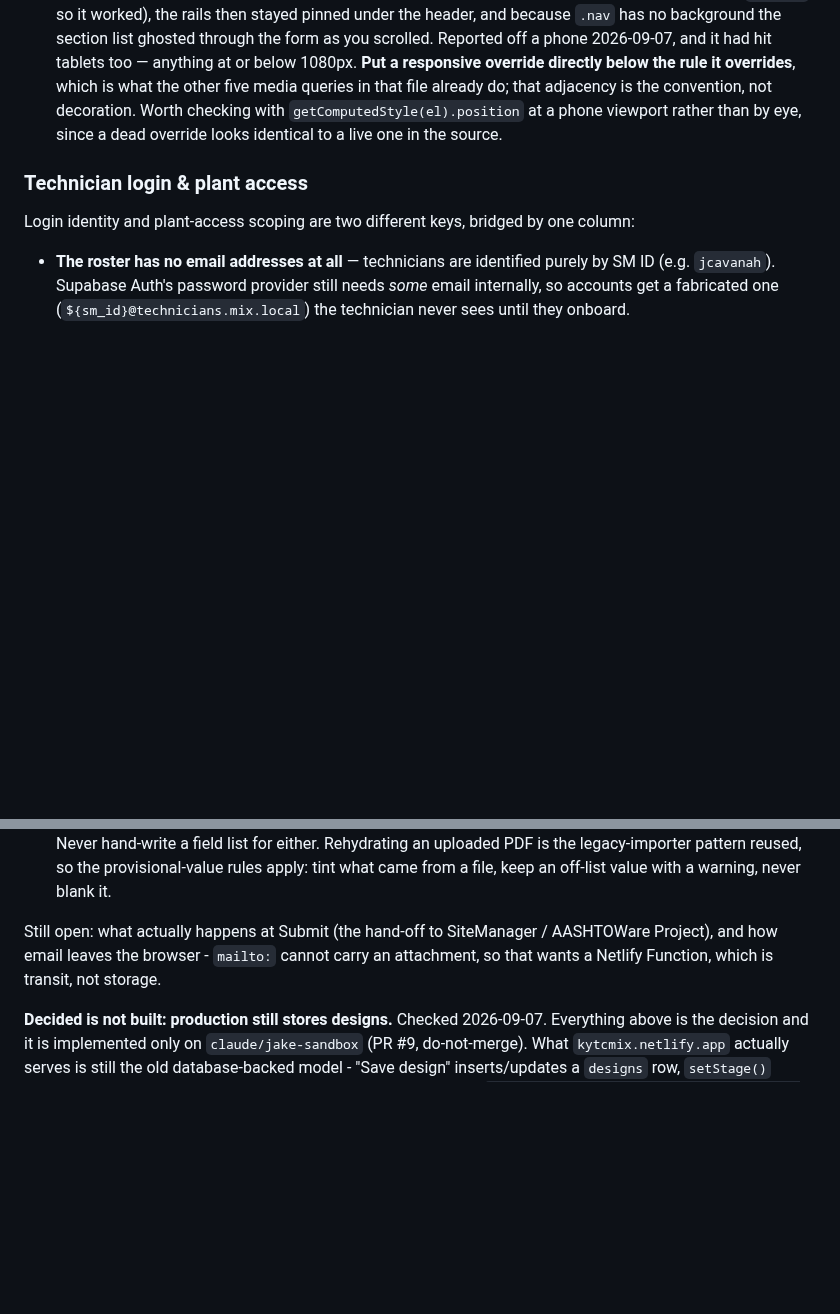
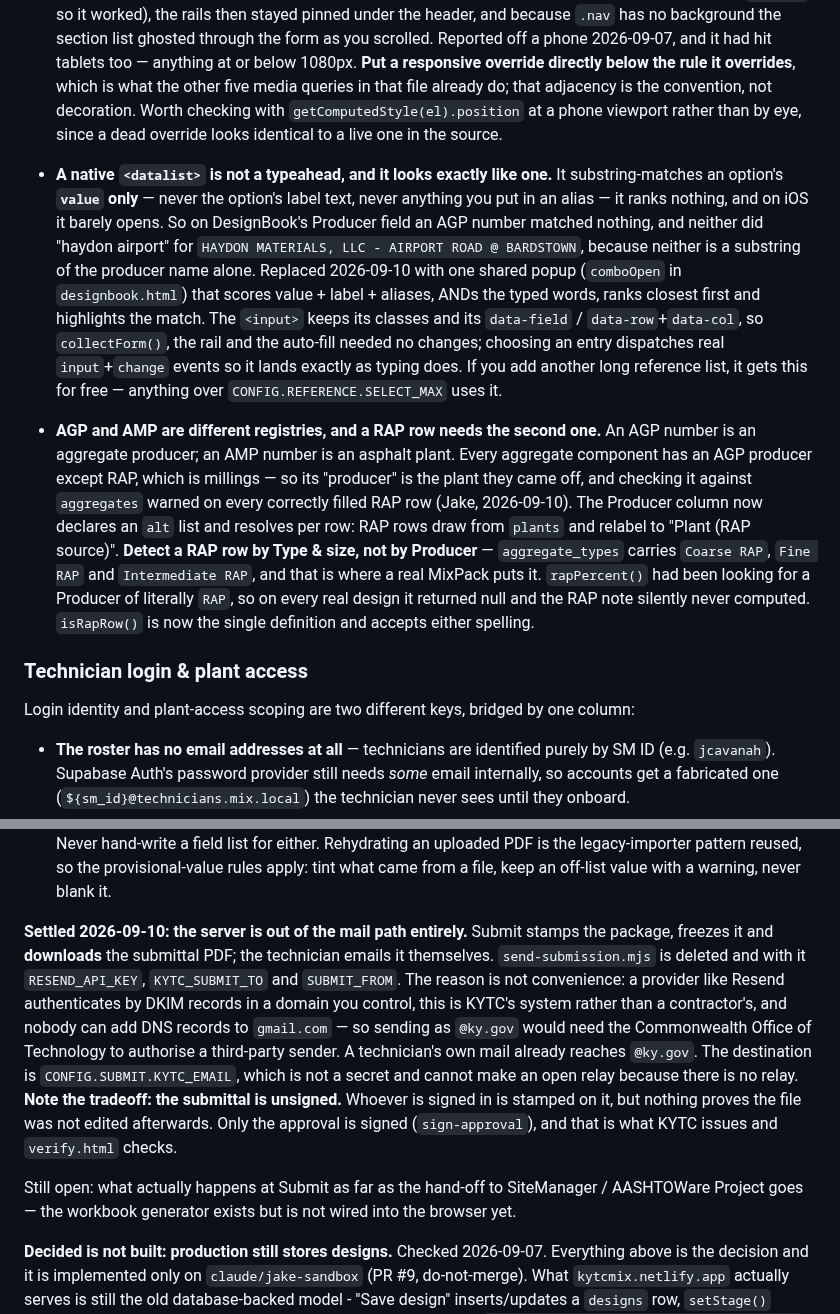
Before and after one commit to JacobCampebll/Mix, a Markdown page: CLAUDE.md, 2 parts joined by grey strips. Drawn GitHub-style; blank space fills up the shorter version.

Commit message:
CLAUDE.md: the datalist trap, AGP vs AMP, and the mail decision
Appends only, no restructuring. Two sections, because all three facts came
out of the same day's work and Andrew cannot see the conversation they were
decided in.

Gotchas gains two. A native <datalist> substring-matches an option's value
only - never its label, never an alias - which is why the Producer field
looked like a typeahead and could not find a producer by its AGP number.
And AGP and AMP are different registries: a RAP component's producer is the
asphalt plant the millings came off, so a RAP row draws from `plants`, and
a RAP row is identified by Type & size rather than Producer - the old
Producer-is-literally-RAP test meant the RAP note never computed on a real
design.

The designs section records that the server has left the mail path, why
(DKIM in a domain you control, and this is KYTC's system), and what it
trades away - the submittal is unsigned, only the approval is signed.

Co-Authored-By: Claude Opus 5 <noreply@anthropic.com>
Claude-Session: https://claude.ai/code/session_01UVxZMq42ViuL7rceaDZbiM

```diff
--- a/CLAUDE.md
+++ b/CLAUDE.md
@@ -367,6 +367,37 @@ TBD — cite the governing spec section when encoding a limit in code.
   since a dead override looks identical to a live one in the source.
 
 
+- **A native `<datalist>` is not a typeahead, and it looks exactly like
+  one.** It substring-matches an option's **`value` only** — never the
+  option's label text, never anything you put in an alias — it ranks
+  nothing, and on iOS it barely opens. So on DesignBook's Producer field an
+  AGP number matched nothing, and neither did "haydon airport" for
+  `HAYDON MATERIALS, LLC - AIRPORT ROAD @ BARDSTOWN`, because neither is a
+  substring of the producer name alone. Replaced 2026-09-10 with one shared
+  popup (`comboOpen` in `designbook.html`) that scores value + label +
+  aliases, ANDs the typed words, ranks closest first and highlights the
+  match. The `<input>` keeps its classes and its `data-field` /
+  `data-row`+`data-col`, so `collectForm()`, the rail and the auto-fill
+  needed no changes; choosing an entry dispatches real `input`+`change`
+  events so it lands exactly as typing does. If you add another long
+  reference list, it gets this for free — anything over
+  `CONFIG.REFERENCE.SELECT_MAX` uses it.
+
+- **AGP and AMP are different registries, and a RAP row needs the second
+  one.** An AGP number is an aggregate producer; an AMP number is an
+  asphalt plant. Every aggregate component has an AGP producer except RAP,
+  which is millings — so its "producer" is the plant they came off, and
+  checking it against `aggregates` warned on every correctly filled RAP row
+  (Jake, 2026-09-10). The Producer column now declares an `alt` list and
+  resolves per row: RAP rows draw from `plants` and relabel to "Plant (RAP
+  source)". **Detect a RAP row by Type & size, not by Producer** —
+  `aggregate_types` carries `Coarse RAP`, `Fine RAP` and
+  `Intermediate RAP`, and that is where a real MixPack puts it.
+  `rapPercent()` had been looking for a Producer of literally `RAP`, so on
+  every real design it returned null and the RAP note silently never
+  computed. `isRapRow()` is now the single definition and accepts either
+  spelling.
+
 ### Technician login & plant access
 
 Login identity and plant-access scoping are two different keys, bridged by
@@ -523,9 +554,24 @@ The flow, which is deliberately *not* a linear stage ladder:
   provisional-value rules apply: tint what came from a file, keep an off-list
   value with a warning, never blank it.
 
-Still open: what actually happens at Submit (the hand-off to SiteManager /
-AASHTOWare Project), and how email leaves the browser - `mailto:` cannot carry
-an attachment, so that wants a Netlify Function, which is transit, not storage.
+**Settled 2026-09-10: the server is out of the mail path entirely.** Submit
+stamps the package, freezes it and **downloads** the submittal PDF; the
+technician emails it themselves. `send-submission.mjs` is deleted and with it
+`RESEND_API_KEY`, `KYTC_SUBMIT_TO` and `SUBMIT_FROM`. The reason is not
+convenience: a provider like Resend authenticates by DKIM records in a domain
+you control, this is KYTC's system rather than a contractor's, and nobody can
+add DNS records to `gmail.com` — so sending as `@ky.gov` would need the
+Commonwealth Office of Technology to authorise a third-party sender. A
+technician's own mail already reaches `@ky.gov`. The destination is
+`CONFIG.SUBMIT.KYTC_EMAIL`, which is not a secret and cannot make an open
+relay because there is no relay. **Note the tradeoff: the submittal is
+unsigned.** Whoever is signed in is stamped on it, but nothing proves the
+file was not edited afterwards. Only the approval is signed
+(`sign-approval`), and that is what KYTC issues and `verify.html` checks.
+
+Still open: what actually happens at Submit as far as the hand-off to
+SiteManager / AASHTOWare Project goes — the workbook generator exists but is
+not wired into the browser yet.
 
 **Decided is not built: production still stores designs.** Checked
 2026-09-07. Everything above is the decision and it is implemented only on
```
